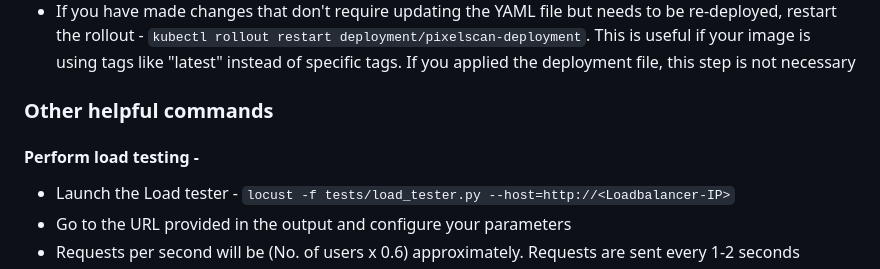
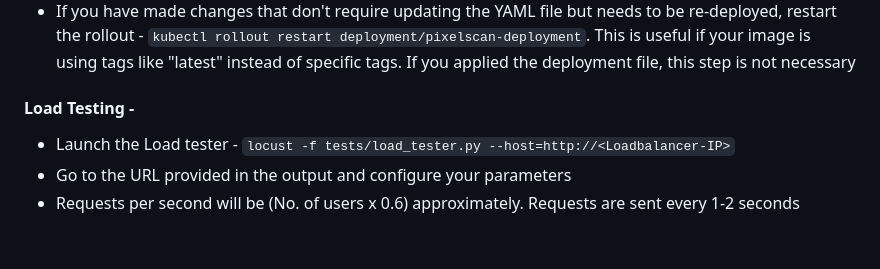
Before and after one commit to aravindpanil/pixel-scan, a Markdown page: README.md, the part around the change printed below. Rendered like a GitHub page; blank space fills up the shorter version.

```diff
--- a/README.md
+++ b/README.md
@@ -72,8 +74,7 @@ kubectl get hpa pixelscan-hpa -w
 - Re-apply the YAML - `kubectl apply -f Kubernetes/deployment.yaml`
 - If you have made changes that don't require updating the YAML file but needs to be re-deployed, restart the rollout - `kubectl rollout restart deployment/pixelscan-deployment`. This is useful if your image is using tags like "latest" instead of specific tags. If you applied the deployment file, this step is not necessary
 
-### Other helpful commands
-#### Perform load testing -
+#### Load Testing -
 - Launch the Load tester - `locust -f tests/load_tester.py --host=http://<Loadbalancer-IP>`
 - Go to the URL provided in the output and configure your parameters
 - Requests per second will be (No. of users x 0.6) approximately. Requests are sent every 1-2 seconds
```
Also changed, not shown: other parts of README.md (+16 -14 lines).
